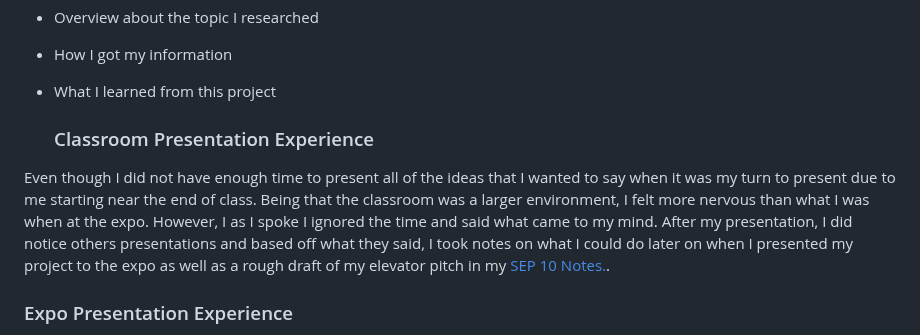
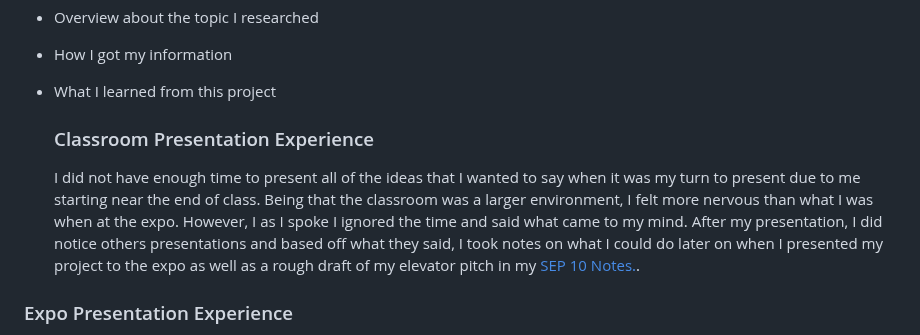
Before and after one commit to albertog3410/sep10-freedom-project, a Markdown page: blog/entry07.md, the part around the change. Drawn GitHub-style.

```diff
--- a/blog/entry07.md
+++ b/blog/entry07.md
@@ -14,7 +14,7 @@ This week, me and my class are getting ready to prepare and present our Freedom
 
 
   ### Classroom Presentation Experience
-Even though I did not have enough time to present all of the ideas that I wanted to say when it was my turn to present due to me starting near the end of class. Being that the classroom was a larger environment, I felt more nervous than what I was when at the expo. However, I as I spoke I ignored the time and said what came to my mind. After my presentation, I did notice others presentations and based off what they said, I took notes on what I could do later on when I presented my project to the expo as well as a rough draft of my elevator pitch in my <a href="https://docs.google.com/document/d/1A2XHHZMAQzeLSCWgqWkjUZEGnJgxERoBWS8t-Opy4gI/edit?tab=t.0">SEP 10 Notes.</a>.
+   I did not have enough time to present all of the ideas that I wanted to say when it was my turn to present due to me starting near the end of class. Being that the classroom was a larger environment, I felt more nervous than what I was when at the expo. However, I as I spoke I ignored the time and said what came to my mind. After my presentation, I did notice others presentations and based off what they said, I took notes on what I could do later on when I presented my project to the expo as well as a rough draft of my elevator pitch in my <a href="https://docs.google.com/document/d/1A2XHHZMAQzeLSCWgqWkjUZEGnJgxERoBWS8t-Opy4gI/edit?tab=t.0">SEP 10 Notes.</a>.
 
 ### Expo Presentation Experience
 I felt a little bit more comfortable presenting at the expo because there were not many people that decided to look at my project. I was also more comfortable because I was presenting to students that were my age as well as some who are below my grade. The only really intense part of presenting at the expo was when the judges came to look at my project, being that they were juniors and seniors.
```
